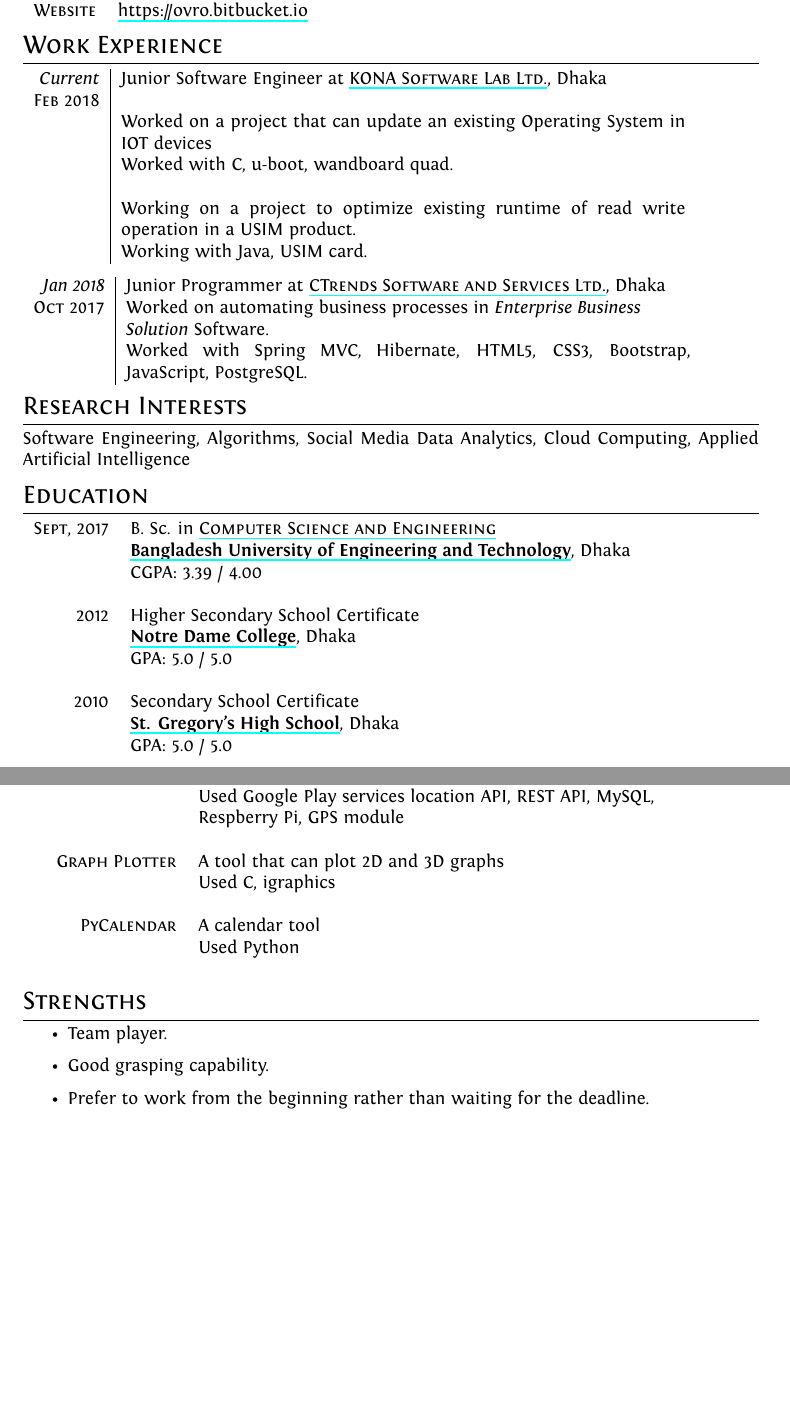
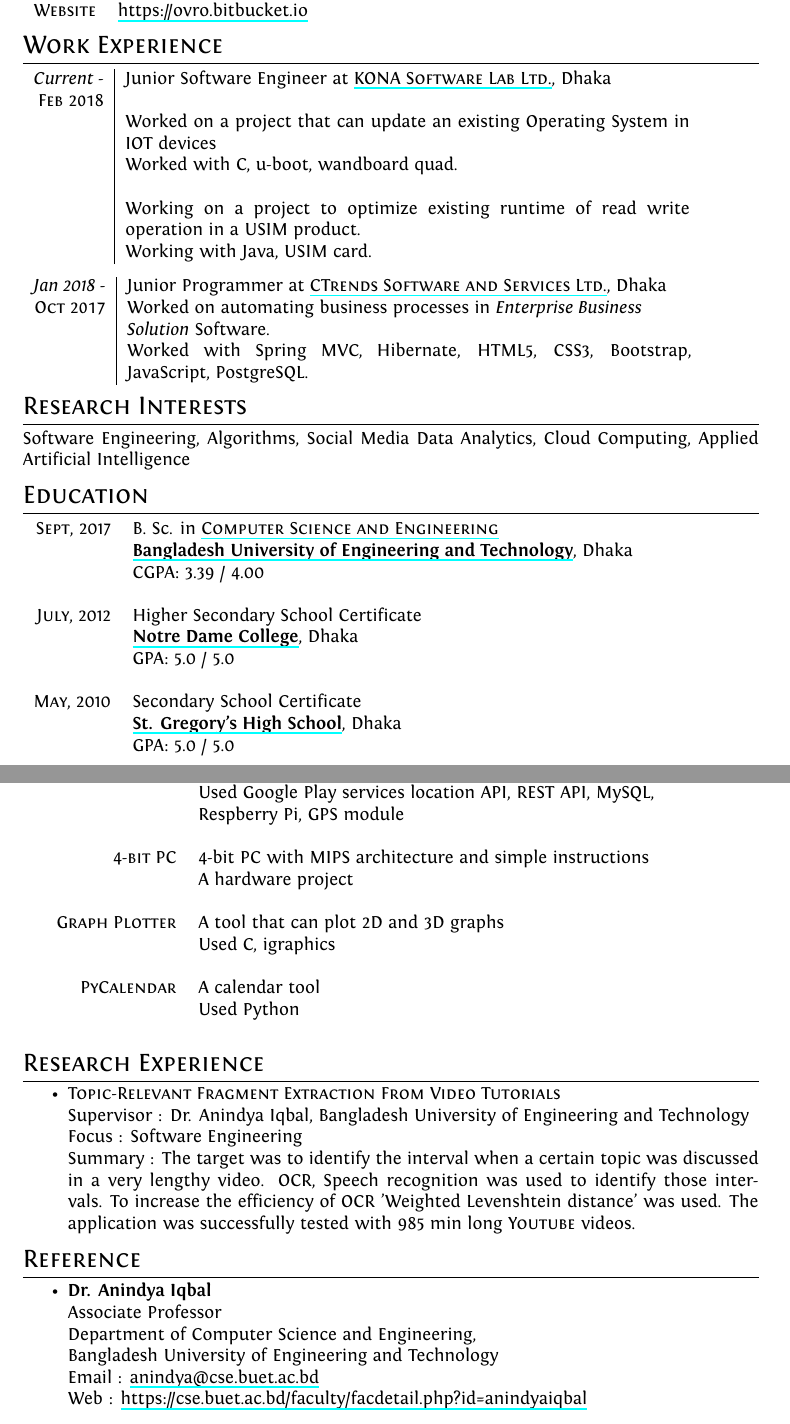
Before and after one commit to OvroAbir/Professional-CV, a LaTeX CV (cv.tex): two parts of pages 1 and 2 of 2, joined at a grey line, cut so that both start at the same text, the shorter picture padded with empty space. Compiled offline with XeLaTeX.

Commit message:
added research int, ref, thesis.

```diff
--- a/cv.tex
+++ b/cv.tex
@@ -95,7 +95,7 @@
 %Section: Work Experience at the top
 \section{Work Experience}
 \begin{tabular}{r|p{11cm}}
- \emph{Current} & Junior Software Engineer at \href{http://www.konai.com}{\textsc{KONA Software Lab Ltd.}}, Dhaka \\
+ \emph{Current -} & Junior Software Engineer at \href{http://www.konai.com}{\textsc{KONA Software Lab Ltd.}}, Dhaka \\
  \textsc{Feb 2018} & \\
  & Worked on a project that can update an existing Operating System in IOT devices \\
  & Worked with C, u-boot, wandboard quad. \\
@@ -107,7 +107,7 @@
 
 
 \begin{tabular}{r|p{11cm}}
- \emph{Jan 2018} & Junior Programmer at \href{http://www.ctrends-software.com}{\textsc{CTrends Software and Services Ltd.}}, Dhaka \\\textsc{Oct 2017} & Worked on automating business processes in \emph{Enterprise Business} \\ & \emph{Solution} Software.\\
+ \emph{Jan 2018 -} & Junior Programmer at \href{http://www.ctrends-software.com}{\textsc{CTrends Software and Services Ltd.}}, Dhaka \\\textsc{Oct 2017} & Worked on automating business processes in \emph{Enterprise Business} \\ & \emph{Solution} Software.\\
  & Worked with Spring MVC, Hibernate, HTML5, CSS3, Bootstrap, JavaScript, PostgreSQL.
 \end{tabular}
 
@@ -124,12 +124,12 @@
 
 &\\
 
-2012 & Higher Secondary School Certificate \\
+\textsc{July}, 2012 & Higher Secondary School Certificate \\
  & \href{http://www.notredamecollege-dhaka.com/}{\textbf{Notre Dame College}}, Dhaka \\
  & \normalsize \textsc{GPA}: 5.0 / 5.0 \\
 &\\
 
-2010 & Secondary School Certificate \\
+\textsc{May}, 2010 & Secondary School Certificate \\
  & \href{http://www.sghsbd.com/}{\textbf{St. Gregory's High School}}, Dhaka \\
  & \normalsize \textsc{GPA}: 5.0 / 5.0 \\
 
@@ -187,6 +187,11 @@
 
   & \\
 
+  \textsc{4-bit PC} & 4-bit PC with MIPS architecture and simple instructions \\
+  & A hardware project \\
+
+  & \\
+
   \textsc{Graph Plotter} & A tool that can plot \textsc{2D} and \textsc{3D} graphs \\
   & Used C, igraphics \\
 
@@ -197,12 +202,23 @@
 
 \end{longtable}
 
+\section{Research Experience}
+\begin{itemize}
+    \item \textbf{\textsc{Topic-Relevant Fragment Extraction From Video Tutorials}} \\
+    Supervisor : Dr. Anindya Iqbal, Bangladesh University of Engineering and Technology \\
+    Focus : Software Engineering \\
+    Summary : The target was to identify the interval when a certain topic was discussed in a very lengthy video. OCR, Speech recognition was used to identify those intervals. To increase the efficiency of OCR 'Weighted Levenshtein distance' was used. The application was successfully tested with 985 min long \textsc{Youtube} videos.
+\end{itemize}
 
-\section{Strengths}
+
+\section{Reference}
 \begin{itemize}
-\item Team player.
-\item Good grasping capability.
-\item Prefer to work from the beginning rather than waiting for the deadline.
+    \item \textbf{Dr. Anindya Iqbal} \\
+    Associate Professor \\
+    Department of Computer Science and Engineering, \\
+    Bangladesh University of Engineering and Technology \\
+    Email : \href{mailto:anindya@cse.buet.ac.bd}{anindya@cse.buet.ac.bd} \\
+    Web : \href{https://cse.buet.ac.bd/faculty/facdetail.php?id=anindyaiqbal}{https://cse.buet.ac.bd/faculty/facdetail.php?id=anindyaiqbal}
 \end{itemize}
 
 %\newpage
```
Also changed, not shown: cv.tex (2 more changed lines).
